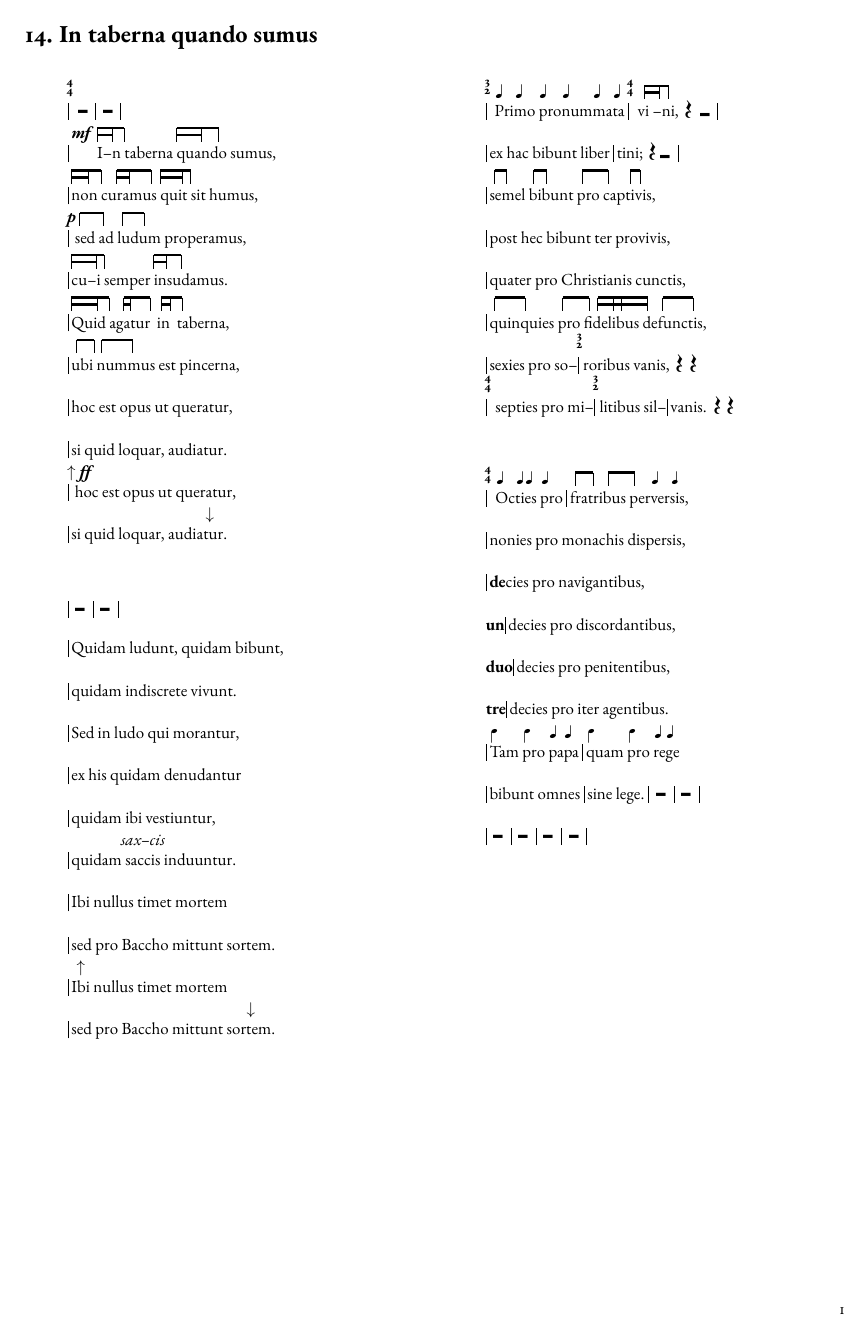
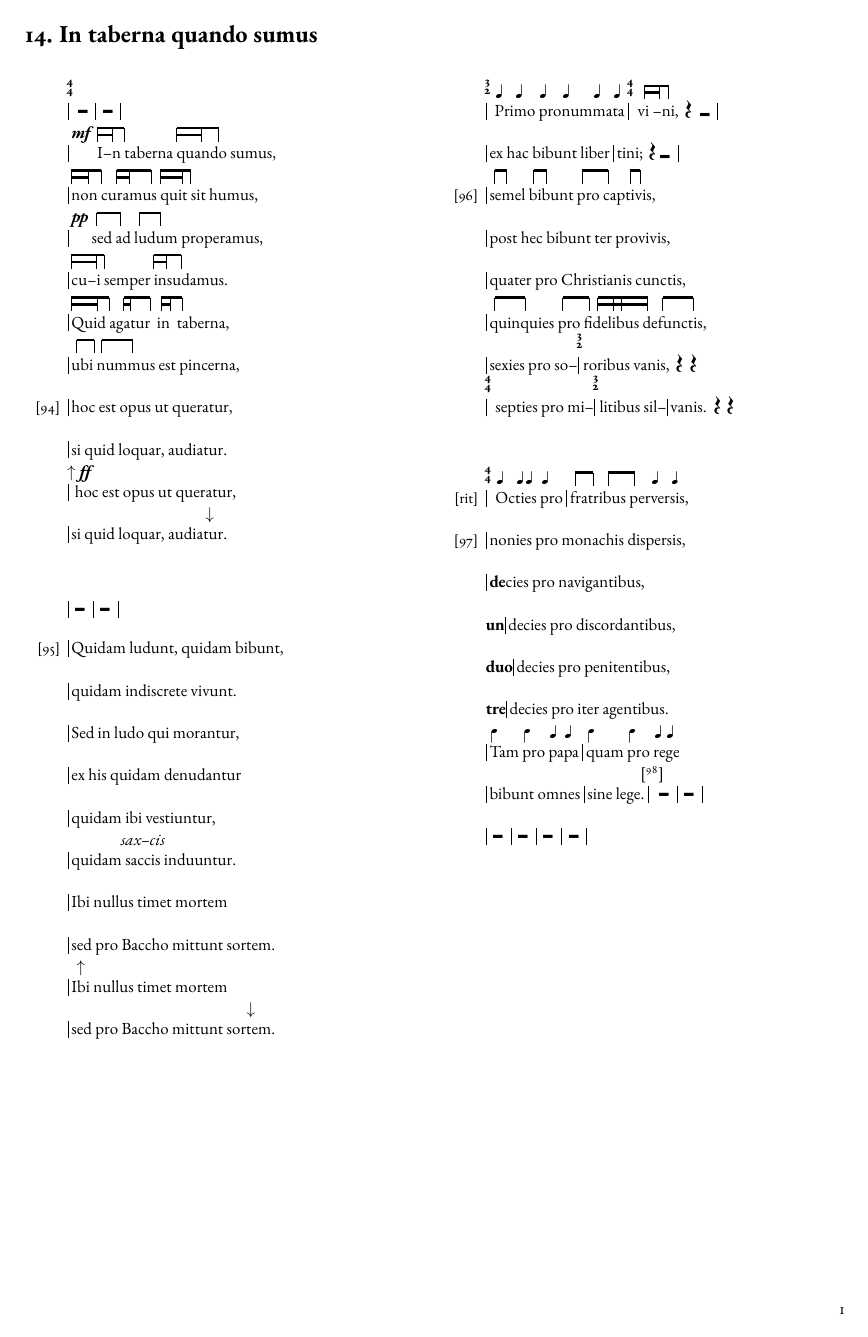
Before and after one commit to nunocasteleira/carmina-burana-lyrics, a LaTeX document (main.tex): page 1 of 2. Compiled offline with pdfLaTeX.

Commit message:
Add linenote command and update verses with annotations for clarity

```diff
--- a/main.tex
+++ b/main.tex
@@ -136,6 +136,12 @@
   \mbox{\kern2pt\vrule width0.5pt height1.5ex depth0.4ex\kern1.5pt\vrule width2.5pt height1.5ex depth0.4ex\kern2pt}%
 }
 
+% \linenote{N} — prints [N] in the left margin without shifting the line text
+\newcommand{\linenote}[1]{\smash{\llap{\small[#1]\enspace}}}
+
+% Fermata glyph from the musix font (symbol 80 = fermata up)
+\NewDocumentCommand{\musFermata}{}{\musSymbol{0em}{0.5ex}{0em}{\symbol{80}}}
+
 % Formatting helpers
 \newcommand{\chordstrut}{\vphantom{Ag}}
 \newcommand{\startline}{\chord-{\chordstrut}}
@@ -179,7 +185,7 @@
   \startline| \m cu--\m i \m semper \m in\m su\m damus.\\
   \startline| \m Qui\m d \m ag\m a\m tur\m~ i\m n\m~ t\m aberna,\\
   \startline| \m ub\m i \m num\m mus est pincerna,\\
-  \startline| hoc est opus ut queratur,\\
+  \linenote{94}\startline| hoc est opus ut queratur,\\
   \startline| si quid loquar, audiatur.\\
   |\chord-{$\uparrow$} \chord-{\dynmark{ff}}hoc est opus ut queratur,\\
   | si quid loquar, aud\chord-{$\downarrow$}iatur.
@@ -203,7 +209,7 @@
 \begin{verse}
   \resetmusic % Start counting from 1 for this song
   | ~\wholerest ~ | ~\wholerest ~ |\\
-  \startline| Quidam ludunt, quidam bibunt,\\
+  \linenote{95}\startline| Quidam ludunt, quidam bibunt,\\
   \startline| quidam indiscrete vivunt.\\
   \startline| Sed in ludo qui morantur,\\
   \startline| ex his quidam denudantur\\
@@ -221,7 +227,7 @@
   \resetmusic % Start counting from 1 for this song
   \startline\meterbar{3}{2} \m Pri\m mo \m pro\m num\m ma\m ta \meterbar{4}{4} \m vi \m --\m ni, ~\quarterrest~ \halfrest~ | \\
   \startline| ex hac bibunt liber | tini; ~\quarterrest ~\halfrest~ |\\
-  \startline| \m se\m mel \m bi\m bunt \m pro \m cap\m ti\m vis,\\
+  \linenote{96}\startline| \m se\m mel \m bi\m bunt \m pro \m cap\m ti\m vis,\\
   \startline| post hec bibunt ter provivis,\\
   \startline| quater pro Christianis cunctis,\\
   \startline| \m quin\m quies \m pro \m fi\m de\m li\m bus \m de\m func\m tis,\\
@@ -241,14 +247,14 @@
 
 \begin{verse}
   \resetmusic
-  \startline \meterbar{4}{4} \m Oc\m ti\m es \m pro | \m fra\m tri\m bus \m per\m ver\m sis,\\
-  \startline | nonies pro monachis dispersis,\\
+  \linenote{rit}\startline \meterbar{4}{4} \m Oc\m ti\m es \m pro | \m fra\m tri\m bus \m per\m ver\m sis,\\
+  \linenote{97}\startline | nonies pro monachis dispersis,\\
   \startline | \textbf{de}cies pro navigantibus,\\
   \startline \textbf{un}|decies pro discordantibus,\\
   \startline \textbf{duo}|decies pro penitentibus,\\
   \startline \textbf{tre}|decies pro iter agentibus.\\
   \startline | \m Tam \m pro \m pa\m pa | \m quam \m pro \m re\m ge\\
-  \startline | bibunt omnes | sine lege. | ~\wholerest ~ | ~\wholerest ~ |\\
+  \startline | bibunt omnes | sine lege. |\chord-{[98]} ~\wholerest ~ | ~\wholerest ~ |\\
   \startline | ~\wholerest ~ | ~\wholerest ~ | ~\wholerest ~ | ~\wholerest ~ |
 \end{verse}
 % Octies(1) ti(2) es(3) pro(4) quarters; fra(5) tri(6) eighths; bus(7) per(8) eighths; ver(9) sis(10) quarters
@@ -290,27 +296,37 @@
   \startline| bibit presul et decanus,\\
   \startline| bibit soror, bibit frater,\\
   \startline| bibit anus, bibit mater,\\
-  \startline| bibit ista, bibit ille\\
+  \linenote{100}\startline| bibit ista, bibit ille\\
   \startline| bibunt centum, bibunt mille.\\
 \end{verse}
 
 \columnbreak
 
 \begin{verse}
-  \startline|Parum sexcente nummate\\
-  \startline|Durant, cum immoderate\\
-  \startline|bibunt omnes sine meta.\\
-  \startline|Quamvis bibant mente leta,\\
-  \startline|sic nos rodunt omnes gentes,\\
-  \startline|et sic erimus egentes.\\
-  \startline|Qui nos rodunt confundantur\\
-  \startline|et cum iustis non scribantur.\\
+  \resetmusic
+  \chord-{\dynmark{ff}}| Par\chord-{\textbf{stentato}}um sexcen-\meterbar{3}{2}te nummate~\quarterrest ~\halfrest~ |\\
+  \startline\meterbar{4}{4} Durant, cum im-\meterbar{3}{2}moderate~\quarterrest ~\halfrest~ |\\
+  \startline\meterbar{4}{4} bibunt omnes | sine meta.\\
+  \startline| Quamvis bibant | mente leta,\\
+  \linenote{101}\startline| sic nos rodunt | omnes gentes,\\
+  \startline| et sic eri-|mus egentes.\\
+  \chord-{\dynmark{ff}}| \m Qui \m nos \m ro\m dunt | \m con\m fun\m dan\m tur\\
+  \startline| et cum iustis | non scribantur.| ~$\musFermata$ \\
   \vspace{\baselineskip}
-  | Io, io | io, io (4) |\\
-  | Io, io | io, io (8) |\\
-  | ~\wholerest ~ | ~\wholerest ~ | ~\wholerest ~ | ~\wholerest ~ |\\
-  | ~\quarterrest ~ io! \finalbar
+  \startline| Io, io | io, \chord-{\textbf{accel.}} io (4) |\\
+  \linenote{102}\startline| Io, io | io, io (8) | ~$\musFermata$ \\
+  | ~\wholerest ~ \chord-{\textbf{a tempo}} | ~\wholerest ~ | ~\wholerest ~ | ~\wholerest ~ |\\
+  \vspace{\baselineskip}
+  \startline\meterbar{2}{4} ~\quarterrest ~ \chord-{\dynmark{fff}}io! \finalbar
 \end{verse}
+\drawQuarter{1}{\quarterH}
+\drawQuarter{2}{\quarterH}
+\drawQuarter{3}{\quarterH}
+\drawQuarter{4}{\quarterH}
+\drawQuarter{5}{\quarterH}
+\drawQuarter{6}{\quarterH}
+\drawQuarter{7}{\quarterH}
+\drawQuarter{8}{\quarterH}
 
 \end{multicols}
 \end{song}
```
Also changed, not shown: main.tex (6 more changed lines).
